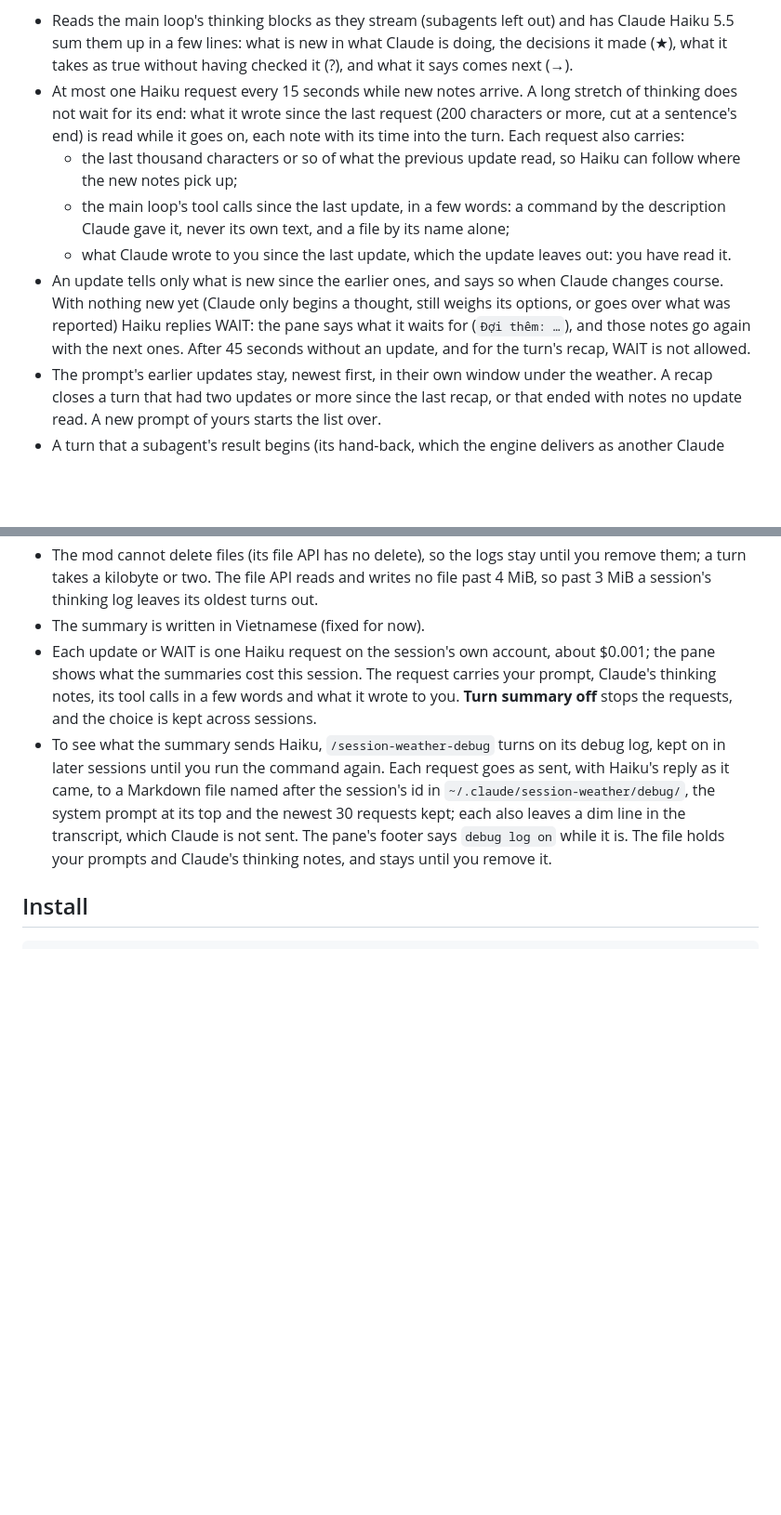
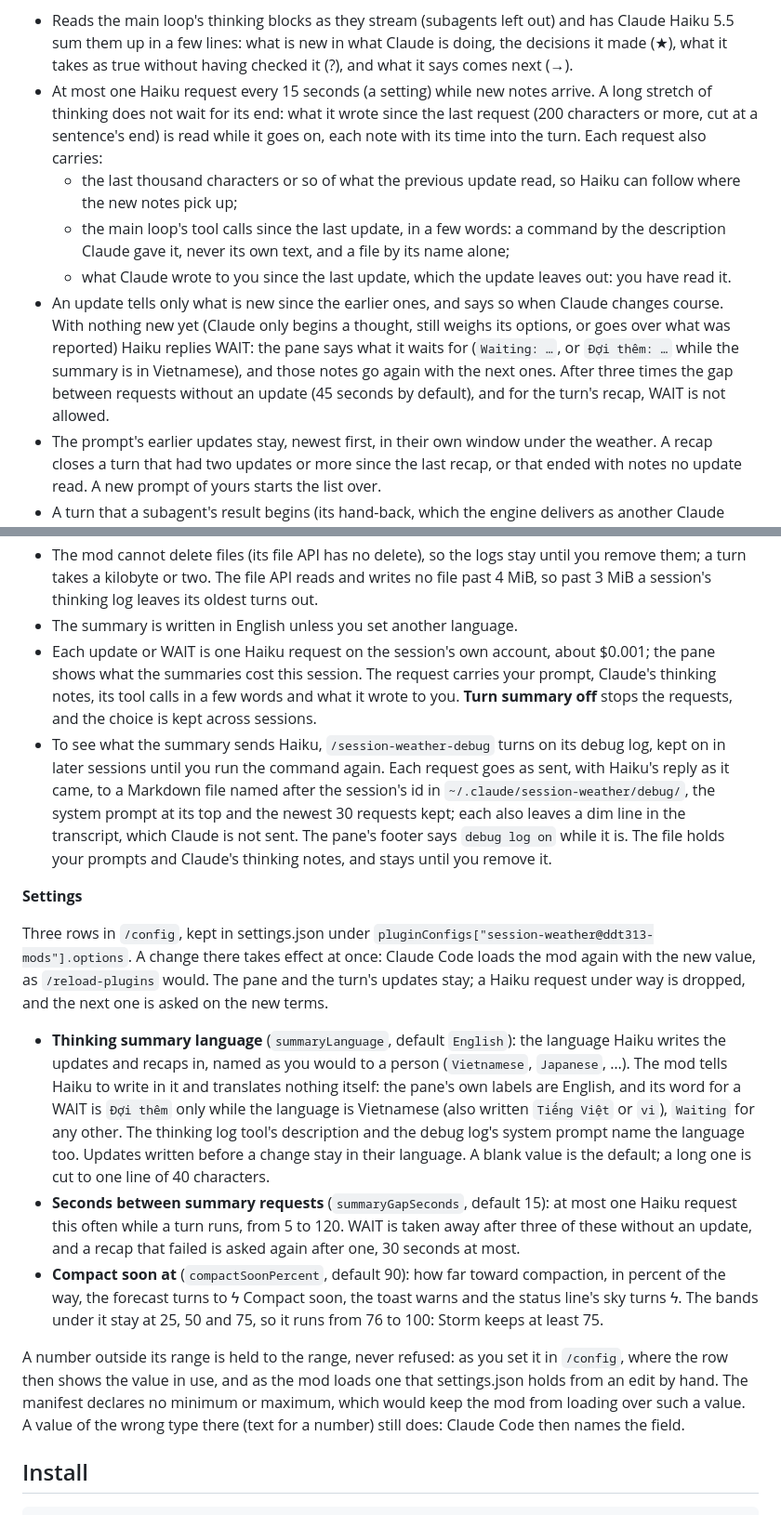
Before and after one commit to ddt313/session-weather, a Markdown page: README.md, 2 parts joined by grey strips. Shown at 93% size. Rendered like a GitHub page; blank space fills up the shorter version.

```diff
--- a/README.md
+++ b/README.md
@@ -78,11 +85,11 @@ keeps its key figures.
   and has Claude Haiku 5.5 sum them up in a few lines: what is new in what
   Claude is doing, the decisions it made (★), what it takes as true without
   having checked it (?), and what it says comes next (→).
-- At most one Haiku request every 15 seconds while new notes arrive. A long
-  stretch of thinking does not wait for its end: what it wrote since the
-  last request (200 characters or more, cut at a sentence's end) is read
-  while it goes on, each note with its time into the turn. Each request also
-  carries:
+- At most one Haiku request every 15 seconds (a setting) while new notes
+  arrive. A long stretch of thinking does not wait for its end: what it
+  wrote since the last request (200 characters or more, cut at a sentence's
+  end) is read while it goes on, each note with its time into the turn. Each
+  request also carries:
   - the last thousand characters or so of what the previous update read, so
     Haiku can follow where the new notes pick up;
   - the main loop's tool calls since the last update, in a few words: a
@@ -93,9 +100,11 @@ keeps its key figures.
 - An update tells only what is new since the earlier ones, and says so when
   Claude changes course. With nothing new yet (Claude only begins a thought,
   still weighs its options, or goes over what was reported) Haiku replies
-  WAIT: the pane says what it waits for (`Đợi thêm: …`), and those notes go
-  again with the next ones. After 45 seconds without an update, and for the
-  turn's recap, WAIT is not allowed.
+  WAIT: the pane says what it waits for (`Waiting: …`, or `Đợi thêm: …`
+  while the summary is in Vietnamese), and those notes go again with the
+  next ones. After three times the gap between requests
+  without an update (45 seconds by default), and for the turn's recap, WAIT
+  is not allowed.
 - The prompt's earlier updates stay, newest first, in their own window under
   the weather. A recap closes a turn that had two updates or more since the
   last recap, or that ended with notes no update read. A new prompt of yours
@@ -140,7 +149,7 @@ keeps its key figures.
   until you remove them; a turn takes a kilobyte or two. The file API reads
   and writes no file past 4 MiB, so past 3 MiB a session's thinking log
   leaves its oldest turns out.
-- The summary is written in Vietnamese (fixed for now).
+- The summary is written in English unless you set another language.
 - Each update or WAIT is one Haiku request on the session's own account,
   about $0.001; the pane shows what the summaries cost this session. The request
   carries your prompt, Claude's thinking notes, its tool calls in a few words
@@ -154,6 +163,39 @@ keeps its key figures.
   a dim line in the transcript, which Claude is not sent. The pane's footer
   says `debug log on` while it is. The file holds your prompts and Claude's
   thinking notes, and stays until you remove it.
+
+**Settings**
+
+Three rows in `/config`, kept in settings.json under
+`pluginConfigs["session-weather@ddt313-mods"].options`. A change there takes
+effect at once: Claude Code loads the mod again with the new value, as
+`/reload-plugins` would. The pane and the turn's updates stay; a Haiku request
+under way is dropped, and the next one is asked on the new terms.
+
+- **Thinking summary language** (`summaryLanguage`, default `English`):
+  the language Haiku writes the updates and recaps in, named as you would to
+  a person (`Vietnamese`, `Japanese`, …). The mod tells Haiku to write in it
+  and translates nothing itself: the pane's own labels are English, and its
+  word for a WAIT is `Đợi thêm` only while the language is Vietnamese (also
+  written `Tiếng Việt` or `vi`), `Waiting` for any other. The thinking log
+  tool's description and the debug log's system prompt name the language
+  too. Updates written before a change stay in their language. A blank value
+  is the default; a long one is cut to one line of 40 characters.
+- **Seconds between summary requests** (`summaryGapSeconds`, default 15): at
+  most one Haiku request this often while a turn runs, from 5 to 120. WAIT
+  is taken away after three of these without an update, and a recap that
+  failed is asked again after one, 30 seconds at most.
+- **Compact soon at** (`compactSoonPercent`, default 90): how far toward
+  compaction, in percent of the way, the forecast turns to ϟ Compact soon,
+  the toast warns and the status line's sky turns ϟ. The bands under it stay
+  at 25, 50 and 75, so it runs from 76 to 100: Storm keeps at least 75.
+
+A number outside its range is held to the range, never refused: as you set
+it in `/config`, where the row then shows the value in use, and as the mod
+loads one that settings.json holds from an edit by hand. The manifest
+declares no minimum or maximum, which would keep the mod from loading over
+such a value. A value of the wrong type there (text for a number) still
+does: Claude Code then names the field.
 
 ## Install
 
```
Also changed, not shown: other parts of README.md (+9 -2 lines), session-weather/screenshot.png (added), 3 other files.
